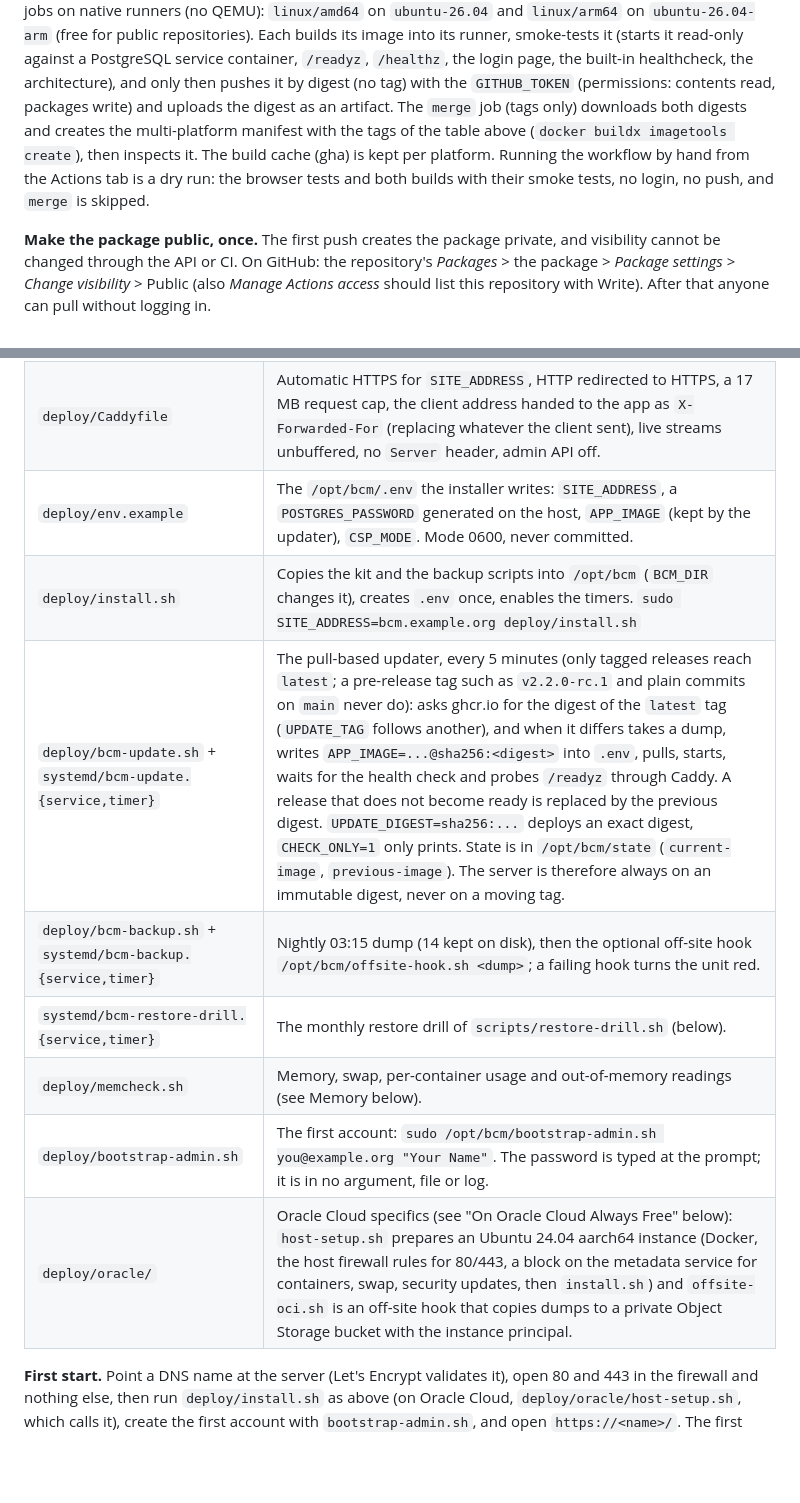
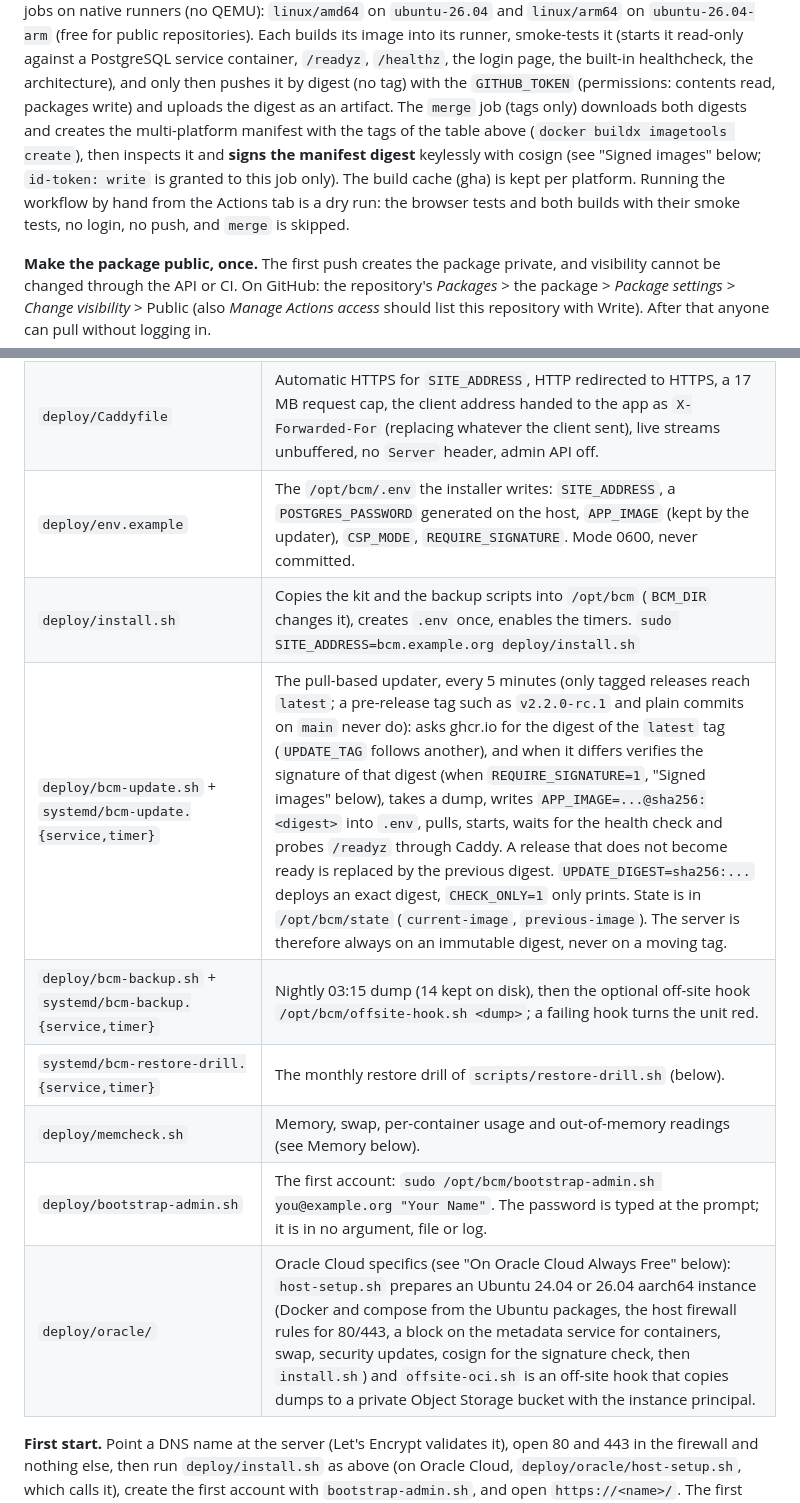
Before and after one commit to iuya/battle-company-manager-ce-v2, a Markdown page: docs/operations.md, 2 parts joined by grey strips. Drawn GitHub-style; blank space fills up the shorter version.

```diff
--- a/docs/operations.md
+++ b/docs/operations.md
@@ -60,7 +60,7 @@ Without compose: `docker pull ghcr.io/iuya/battle-company-manager-ce-v2:1.1.0`.
 `e2e` (the browser tests of `e2e.yml`, called as a reusable workflow: four parallel groups and a final `e2e` job; any failing group stops the release), then `build`, a matrix of two jobs on native runners
 (no QEMU): `linux/amd64` on `ubuntu-26.04` and `linux/arm64` on `ubuntu-26.04-arm` (free for public repositories). Each builds its image into its runner, smoke-tests it (starts it read-only against a PostgreSQL service
 container, `/readyz`, `/healthz`, the login page, the built-in healthcheck, the architecture), and only then pushes it by digest (no tag) with the `GITHUB_TOKEN` (permissions: contents read, packages write) and uploads the
-digest as an artifact. The `merge` job (tags only) downloads both digests and creates the multi-platform manifest with the tags of the table above (`docker buildx imagetools create`), then inspects it. The build cache (gha) is kept per platform. Running the workflow by hand from the Actions tab is a dry run: the browser tests and both builds with their smoke tests, no login, no push, and `merge` is skipped.
+digest as an artifact. The `merge` job (tags only) downloads both digests and creates the multi-platform manifest with the tags of the table above (`docker buildx imagetools create`), then inspects it and **signs the manifest digest** keylessly with cosign (see "Signed images" below; `id-token: write` is granted to this job only). The build cache (gha) is kept per platform. Running the workflow by hand from the Actions tab is a dry run: the browser tests and both builds with their smoke tests, no login, no push, and `merge` is skipped.
 
 **Make the package public, once.** The first push creates the package private, and visibility cannot be changed through the API or CI. On GitHub: the repository's *Packages* >
 the package > *Package settings* > *Change visibility* > Public (also *Manage Actions access* should list this repository with Write). After that anyone can pull without logging in.
@@ -83,14 +83,14 @@ fix forward with a new patch tag rather than re-pushing the same tag.
 |---|---|
 | `deploy/compose.prod.yaml` | Caddy, the app and PostgreSQL. Installed as `/opt/bcm/compose.yaml`. Only Caddy publishes ports (80, 443 and 443/udp); the app and the database sit on internal networks. The app runs read-only, with every capability dropped, memory, CPU and process limits, `TRUST_PROXY=true` and `SECURE_COOKIES=true`; container logs rotate (10 MB x 5). |
 | `deploy/Caddyfile` | Automatic HTTPS for `SITE_ADDRESS`, HTTP redirected to HTTPS, a 17 MB request cap, the client address handed to the app as `X-Forwarded-For` (replacing whatever the client sent), live streams unbuffered, no `Server` header, admin API off. |
-| `deploy/env.example` | The `/opt/bcm/.env` the installer writes: `SITE_ADDRESS`, a `POSTGRES_PASSWORD` generated on the host, `APP_IMAGE` (kept by the updater), `CSP_MODE`. Mode 0600, never committed. |
+| `deploy/env.example` | The `/opt/bcm/.env` the installer writes: `SITE_ADDRESS`, a `POSTGRES_PASSWORD` generated on the host, `APP_IMAGE` (kept by the updater), `CSP_MODE`, `REQUIRE_SIGNATURE`. Mode 0600, never committed. |
 | `deploy/install.sh` | Copies the kit and the backup scripts into `/opt/bcm` (`BCM_DIR` changes it), creates `.env` once, enables the timers. `sudo SITE_ADDRESS=bcm.example.org deploy/install.sh` |
-| `deploy/bcm-update.sh` + `systemd/bcm-update.{service,timer}` | The pull-based updater, every 5 minutes (only tagged releases reach `latest`; a pre-release tag such as `v2.2.0-rc.1` and plain commits on `main` never do): asks ghcr.io for the digest of the `latest` tag (`UPDATE_TAG` follows another), and when it differs takes a dump, writes `APP_IMAGE=...@sha256:<digest>` into `.env`, pulls, starts, waits for the health check and probes `/readyz` through Caddy. A release that does not become ready is replaced by the previous digest. `UPDATE_DIGEST=sha256:...` deploys an exact digest, `CHECK_ONLY=1` only prints. State is in `/opt/bcm/state` (`current-image`, `previous-image`). The server is therefore always on an immutable digest, never on a moving tag. |
+| `deploy/bcm-update.sh` + `systemd/bcm-update.{service,timer}` | The pull-based updater, every 5 minutes (only tagged releases reach `latest`; a pre-release tag such as `v2.2.0-rc.1` and plain commits on `main` never do): asks ghcr.io for the digest of the `latest` tag (`UPDATE_TAG` follows another), and when it differs verifies the signature of that digest (when `REQUIRE_SIGNATURE=1`, "Signed images" below), takes a dump, writes `APP_IMAGE=...@sha256:<digest>` into `.env`, pulls, starts, waits for the health check and probes `/readyz` through Caddy. A release that does not become ready is replaced by the previous digest. `UPDATE_DIGEST=sha256:...` deploys an exact digest, `CHECK_ONLY=1` only prints. State is in `/opt/bcm/state` (`current-image`, `previous-image`). The server is therefore always on an immutable digest, never on a moving tag. |
 | `deploy/bcm-backup.sh` + `systemd/bcm-backup.{service,timer}` | Nightly 03:15 dump (14 kept on disk), then the optional off-site hook `/opt/bcm/offsite-hook.sh <dump>`; a failing hook turns the unit red. |
 | `systemd/bcm-restore-drill.{service,timer}` | The monthly restore drill of `scripts/restore-drill.sh` (below). |
 | `deploy/memcheck.sh` | Memory, swap, per-container usage and out-of-memory readings (see Memory below). |
 | `deploy/bootstrap-admin.sh` | The first account: `sudo /opt/bcm/bootstrap-admin.sh you@example.org "Your Name"`. The password is typed at the prompt; it is in no argument, file or log. |
-| `deploy/oracle/` | Oracle Cloud specifics (see "On Oracle Cloud Always Free" below): `host-setup.sh` prepares an Ubuntu 24.04 aarch64 instance (Docker, the host firewall rules for 80/443, a block on the metadata service for containers, swap, security updates, then `install.sh`) and `offsite-oci.sh` is an off-site hook that copies dumps to a private Object Storage bucket with the instance principal. |
+| `deploy/oracle/` | Oracle Cloud specifics (see "On Oracle Cloud Always Free" below): `host-setup.sh` prepares an Ubuntu 24.04 or 26.04 aarch64 instance (Docker and compose from the Ubuntu packages, the host firewall rules for 80/443, a block on the metadata service for containers, swap, security updates, cosign for the signature check, then `install.sh`) and `offsite-oci.sh` is an off-site hook that copies dumps to a private Object Storage bucket with the instance principal. |
 
 **First start.** Point a DNS name at the server (Let's Encrypt validates it), open 80 and 443 in the firewall and nothing else, then run `deploy/install.sh` as above (on Oracle Cloud, `deploy/oracle/host-setup.sh`, which calls it), create the first account with `bootstrap-admin.sh`, and open `https://<name>/`. The first update run starts everything; follow it with `journalctl -u bcm-update`. Check the state with `cat /opt/bcm/state/current-image`, `docker compose -f /opt/bcm/compose.yaml ps` and `systemctl list-timers 'bcm-*'`.
 
```
Also changed, not shown: other parts of docs/operations.md (+15 -2 lines).
